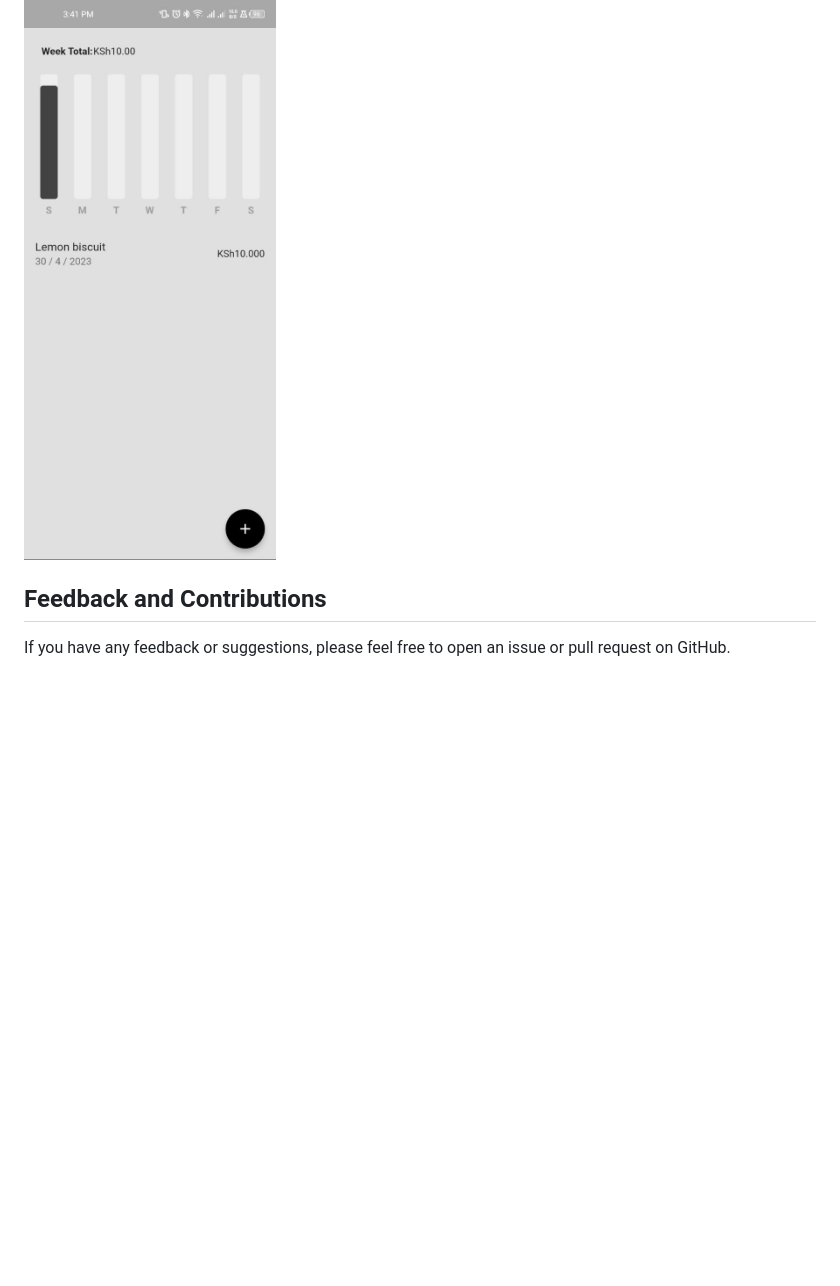
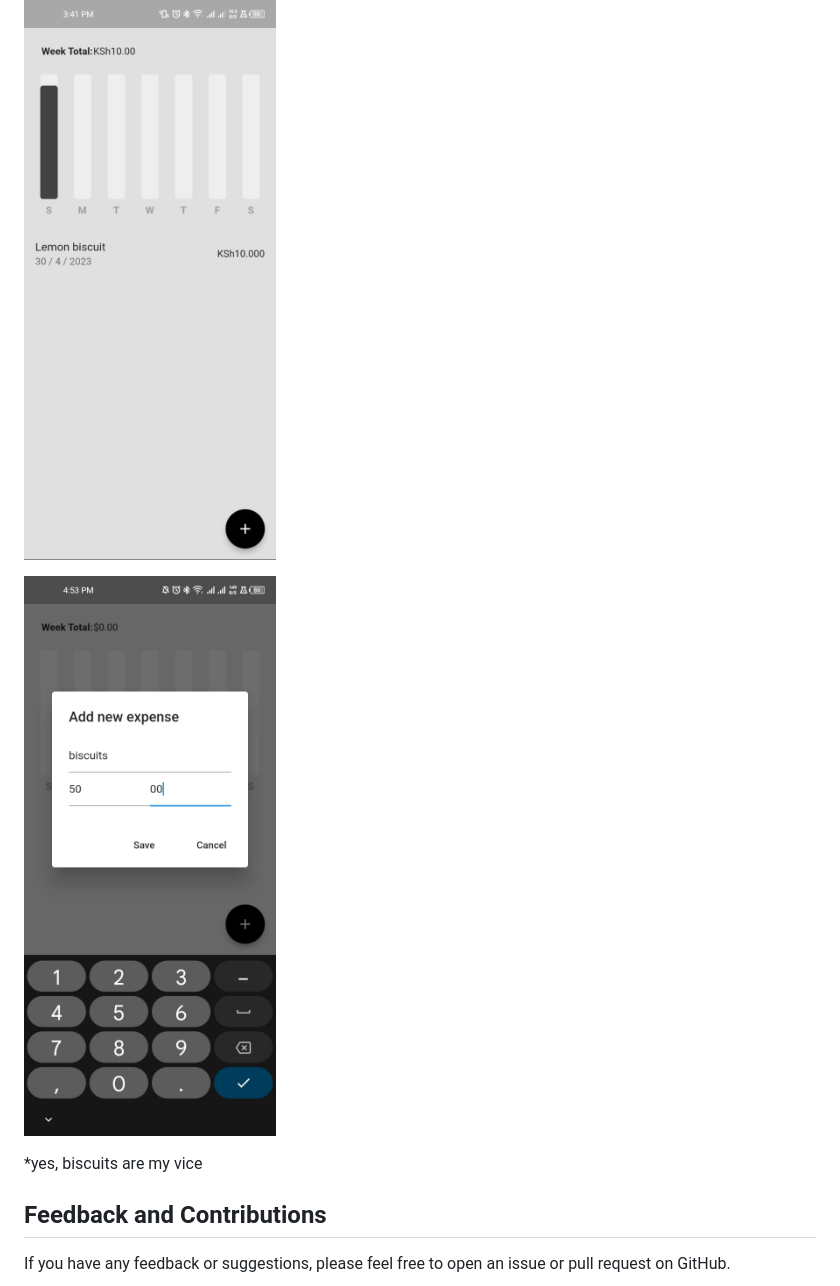
Before and after one commit to joyanngitau/PennyWise, a Markdown page: README.md, the part around the change. Drawn GitHub-style; pictures changed too: image/README/1682859255529.png (added); blank space fills up the shorter version.

Commit message:
added new screenshot

```diff
--- a/README.md
+++ b/README.md
@@ -30,6 +30,11 @@ To install the app on your phone:
 
 ![1682858780803](image/README/1682858780803.png)
 
+
+![1682859255529](image/README/1682859255529.png)
+
+*yes, biscuits are my vice
+
 ## Feedback and Contributions
 
 If you have any feedback or suggestions, please feel free to open an issue or pull request on GitHub.
```
Also changed, not shown: image/README/1682859226434.png (added).
